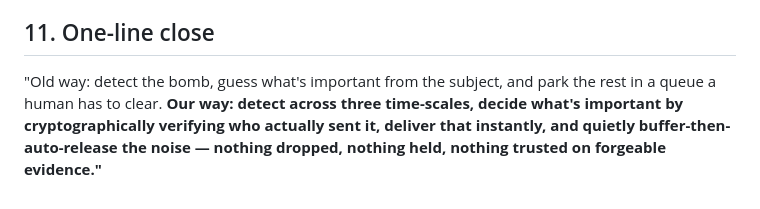
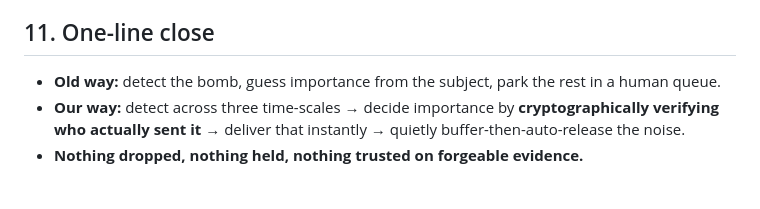
Before and after one commit to Yeshwanth-lb/PhisGuard, a Markdown page: DEMO_WALKTHROUGH.md, the part around one of its changes. Drawn GitHub-style.

Commit message:
docs: reformat DEMO_WALKTHROUGH as bullet points for presenting

```diff
--- a/DEMO_WALKTHROUGH.md
+++ b/DEMO_WALKTHROUGH.md
@@ -168,8 +87,5 @@ Say: "Within about a minute the buffered noise is released into the inbox, clear
 
 ## 11. One-line close
-
-"Old way: detect the bomb, guess what's important from the subject, and park the rest in a queue a
-human has to clear. **Our way: detect across three time-scales, decide what's important by
-cryptographically verifying who actually sent it, deliver that instantly, and quietly
-buffer-then-auto-release the noise — nothing dropped, nothing held, nothing trusted on forgeable
-evidence."**
+- **Old way:** detect the bomb, guess importance from the subject, park the rest in a human queue.
+- **Our way:** detect across three time-scales → decide importance by **cryptographically verifying who actually sent it** → deliver that instantly → quietly buffer-then-auto-release the noise.
+- **Nothing dropped, nothing held, nothing trusted on forgeable evidence.**
```
Also changed, not shown: other parts of DEMO_WALKTHROUGH.md (+67 -148 lines).
